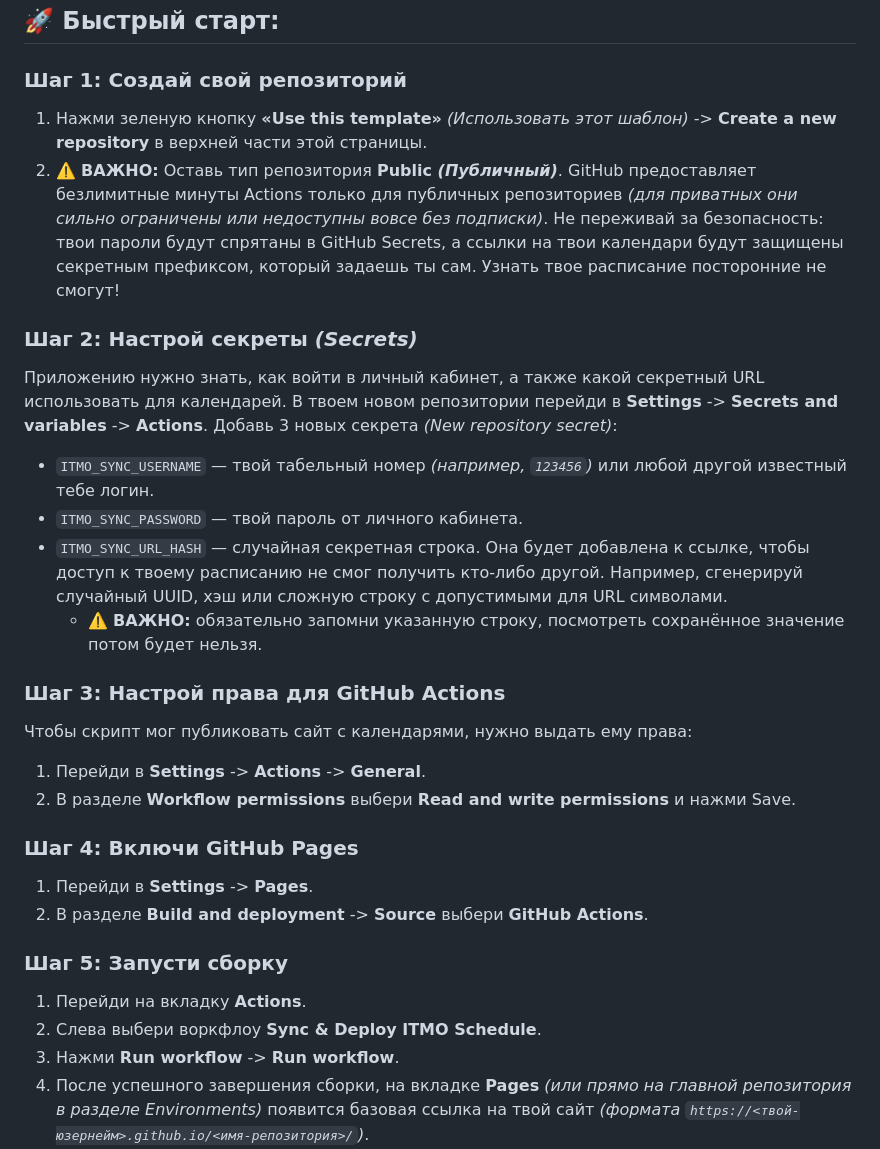
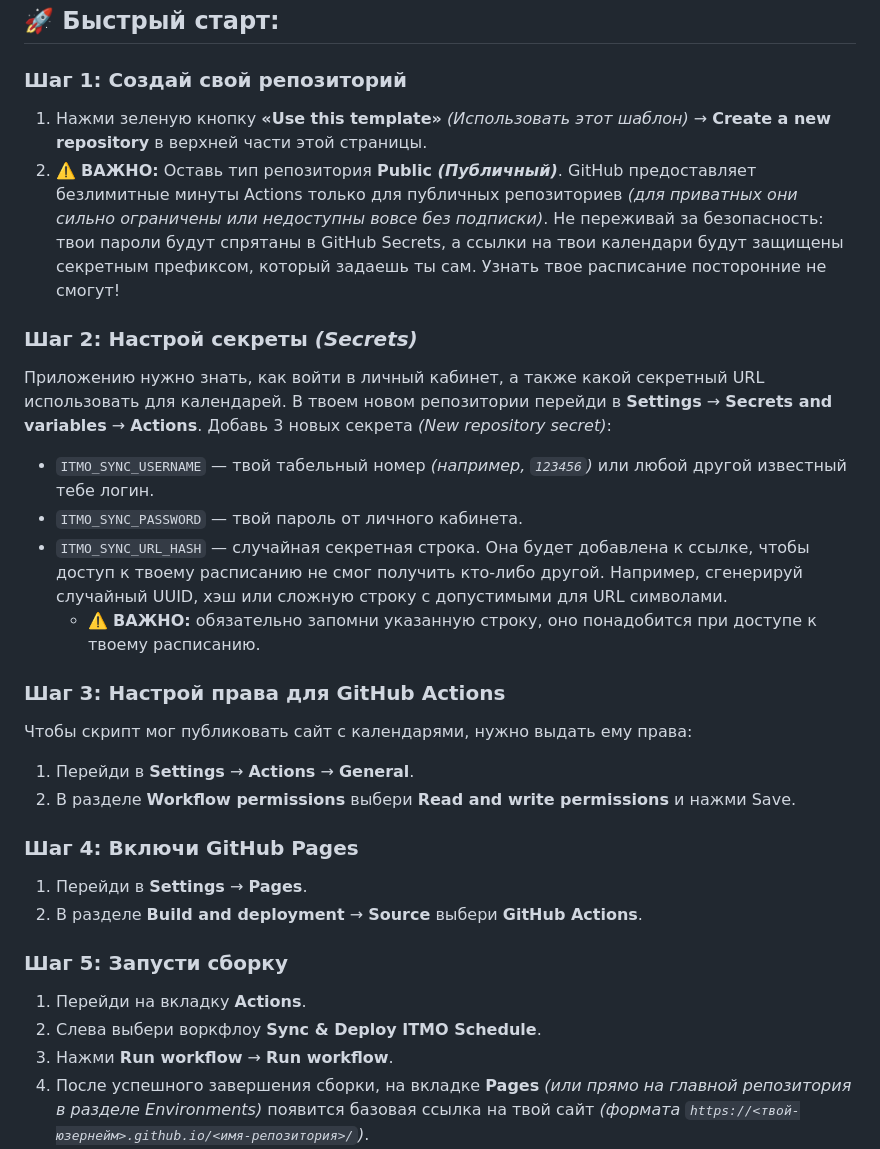
Before and after one commit to volychev/itmo-schedule-serverless, a Markdown page: README.md, the part around one of its changes. Rendered like a GitHub page.

Commit message:
docs: replace arrows with typographic characters in README

```diff
--- a/README.md
+++ b/README.md
@@ -22,32 +22,32 @@
 ## 🚀 Быстрый старт:
 
 ### Шаг 1: Создай свой репозиторий
-1. Нажми зеленую кнопку **«Use this template»** *(Использовать этот шаблон)* -> **Create a new repository** в верхней части этой страницы.
+1. Нажми зеленую кнопку **«Use this template»** *(Использовать этот шаблон)* → **Create a new repository** в верхней части этой страницы.
 2. ⚠️ **ВАЖНО:** Оставь тип репозитория **Public *(Публичный)***. GitHub предоставляет безлимитные минуты Actions только для публичных репозиториев *(для приватных они сильно ограничены или недоступны вовсе без подписки)*. Не переживай за безопасность: твои пароли будут спрятаны в GitHub Secrets, а ссылки на твои календари будут защищены секретным префиксом, который задаешь ты сам. Узнать твое расписание посторонние не смогут!
 
 ### Шаг 2: Настрой секреты *(Secrets)*
 Приложению нужно знать, как войти в личный кабинет, а также какой секретный URL использовать для календарей.
-В твоем новом репозитории перейди в **Settings** -> **Secrets and variables** -> **Actions**.
+В твоем новом репозитории перейди в **Settings** → **Secrets and variables** → **Actions**.
 Добавь 3 новых секрета *(New repository secret)*:
 
 * `ITMO_SYNC_USERNAME` — твой табельный номер *(например, `123456`)* или любой другой известный тебе логин.
 * `ITMO_SYNC_PASSWORD` — твой пароль от личного кабинета.
 * `ITMO_SYNC_URL_HASH` — случайная секретная строка. Она будет добавлена к ссылке, чтобы доступ к твоему расписанию не смог получить кто-либо другой. Например, сгенерируй случайный UUID, хэш или сложную строку с допустимыми для URL символами.
-  * ⚠️ **ВАЖНО:** обязательно запомни указанную строку, посмотреть сохранённое значение потом будет нельзя.
+  * ⚠️ **ВАЖНО:** обязательно запомни указанную строку, оно понадобится при доступе к твоему расписанию.
 
 ### Шаг 3: Настрой права для GitHub Actions
 Чтобы скрипт мог публиковать сайт с календарями, нужно выдать ему права:
-1. Перейди в **Settings** -> **Actions** -> **General**.
+1. Перейди в **Settings** → **Actions** → **General**.
 2. В разделе **Workflow permissions** выбери **Read and write permissions** и нажми Save.
 
 ### Шаг 4: Включи GitHub Pages
-1. Перейди в **Settings** -> **Pages**.
-2. В разделе **Build and deployment** -> **Source** выбери **GitHub Actions**.
+1. Перейди в **Settings** → **Pages**.
+2. В разделе **Build and deployment** → **Source** выбери **GitHub Actions**.
 
 ### Шаг 5: Запусти сборку
 1. Перейди на вкладку **Actions**.
 2. Слева выбери воркфлоу **Sync & Deploy ITMO Schedule**.
-3. Нажми **Run workflow** -> **Run workflow**.
+3. Нажми **Run workflow** → **Run workflow**.
 4. После успешного завершения сборки, на вкладке **Pages** *(или прямо на главной репозитория в разделе Environments)* появится базовая ссылка на твой сайт *(формата `https://<твой-юзернейм>.github.io/<имя-репозитория>/`)*.
 5. ⚠️ **ВАЖНО:** чтобы открыть само расписание, тебе нужно вручную добавить твой секретный хэш в конец этой ссылки. Итоговый URL должен выглядеть так: `https://<твой-юзернейм>.github.io/<имя-репозитория>/<твой-секретный-хэш>/`. Перейди по ней — там будет твой личный сайт с ссылками на подписку!
 
```
Also changed, not shown: other parts of README.md (+1 -1 lines).
